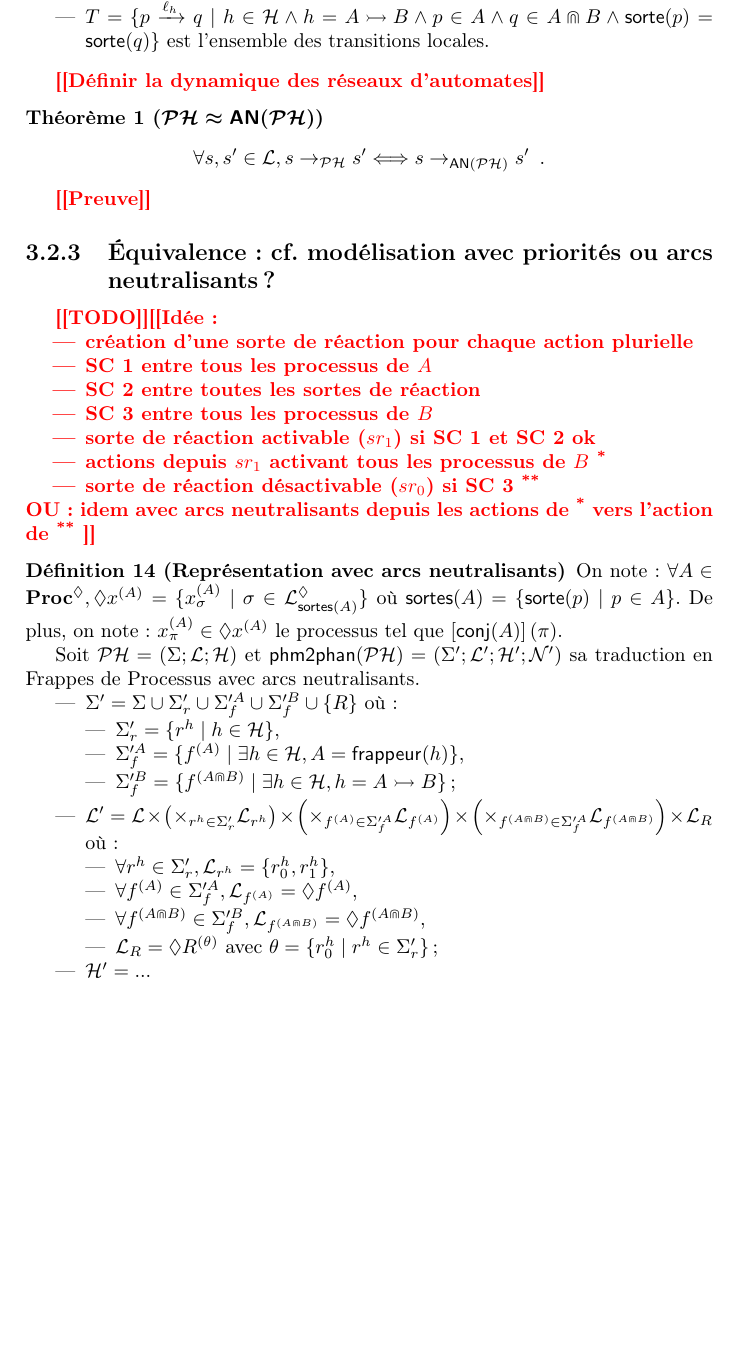
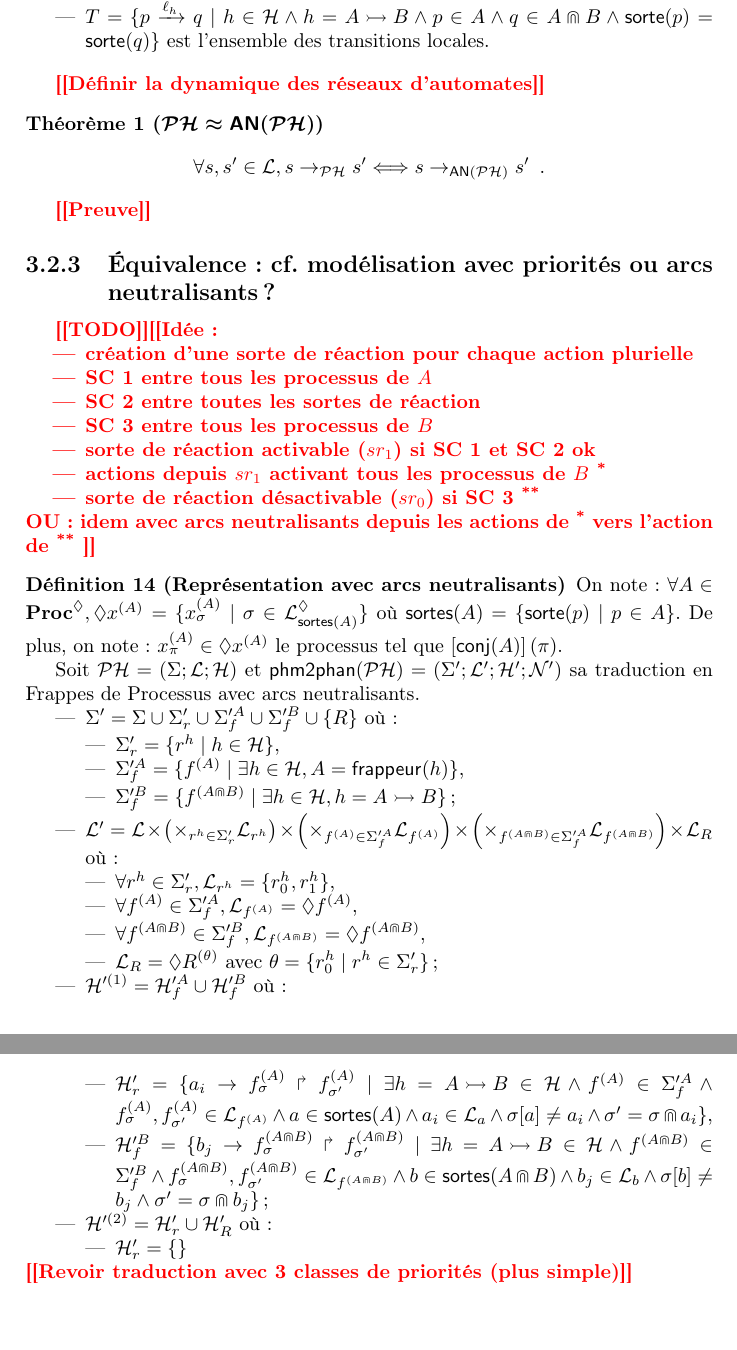
Before and after one commit to MFolschette/manuscrit, a LaTeX thesis (main.tex, which reads macros/macros.tex, parts/sec-phm.tex): part of page 10 of 14 before the commit and two parts of pages 10 and 11 of 15 after it, the two joined at a grey line, cut so that both start at the same text, the shorter picture padded with empty space. Compiled offline with pdfLaTeX.

Commit message:
traduction PHm vers PHp : mauvaise piste

```diff
--- a/macros/macros.tex
+++ b/macros/macros.tex
@@ -101,6 +101,8 @@
 \def\Hits{\PHa}
 \def\hit{\PHhit}
 \def\play{\cdot}
+\newcommand{\recouvre}{\Cap}
+%\newcommand{\recouvre}{/}
 
 % General macros
 \newcommand{\angles}[1]{{\langle #1 \rangle}}
--- a/parts/sec-phm.tex
+++ b/parts/sec-phm.tex
@@ -87,7 +87,7 @@ On note $\phmtoan$ l'automate équivalent aux frappes de processus $\PH$, défin
   \begin{itemize}
     \item $\ANi = \{ \ell_h \mid h \in \PHh \}$ est l'ensemble des libellés de transitions ;
     \item $\ANt = \{ p \xrightarrow{\ell_h} q \mid
-      h \in \PHh \wedge h = \PHfrappemult{A}{B} \wedge p \in A \wedge q \in A \Cap B \wedge
+      h \in \PHh \wedge h = \PHfrappemult{A}{B} \wedge p \in A \wedge q \in A \recouvre B \wedge
       \PHsort(p) = \PHsort(q) \}$ est l'ensemble des transitions locales.
   \end{itemize}
 \end{definition}
@@ -128,11 +128,15 @@ vers l'action de \textsuperscript{**}
 \newcommand{\scfsymbol}{f}
 \newcommand{\scf}[1]{\scfsymbol^{(#1)}}
 \newcommand{\scfa}{\scf{A}}
-\newcommand{\scfb}{\scf{A \Cap B}}
+\newcommand{\scfb}{\scf{A \recouvre B}}
 
 \newcommand{\PHssr}[1][\PHs']{#1_{\srsymbol}}
 \newcommand{\PHsscfa}[1][\PHs']{#1^A_{\scfsymbol}}
 \newcommand{\PHsscfb}[1][\PHs']{#1^B_{\scfsymbol}}
+
+\newcommand{\PHhsr}[1][\PHh']{#1_{\srsymbol}}
+\newcommand{\PHhscfa}[1][\PHh']{#1^A_{\scfsymbol}}
+\newcommand{\PHhscfb}[1][\PHh']{#1^B_{\scfsymbol}}
 
 \begin{definition}[Représentation avec arcs neutralisants]
 \deflabel{phm2phan}
@@ -150,7 +154,7 @@ vers l'action de \textsuperscript{**}
       \begin{itemize}
         \item $\PHssr = \{ \sr{h} \mid h \in \PHh \}$,
         \item $\PHsscfa = \{ \scf{A} \mid \exists h \in \PHh, A = \hitter{h} \}$,
-        \item $\PHsscfb = \{ \scf{A \Cap B} \mid
+        \item $\PHsscfb = \{ \scf{A \recouvre B} \mid
           \exists h \in \PHh, h = \PHfrappemult{A}{B} \}$ ;
       \end{itemize}
     \item $\PHl' = \PHl \times
@@ -165,12 +169,33 @@ vers l'action de \textsuperscript{**}
           %\mysigma \in \PHsubl_{\sort{A}} \}$,
         \item $\forall \scfb \in \PHsscfb, \PHl_{\scfb} = \makesc{\scfb}$,
           %\{ \scfb_\mysigma \mid
-          %\mysigma \in \PHsubl_{\sort{A \Cap B}} \}$,
+          %\mysigma \in \PHsubl_{\sort{A \recouvre B}} \}$,
         \item $\PHl_\srg = \makesc{\srg^{(\theta)}}$
           avec $\theta = \{ \sr{h}_0 \mid \sr{h} \in \PHssr \}$ ;
           %\{ \srg_\mypi \mid
           %\mypi \in \PHsubl_{\{ \sr{h}_1 \mid \sr{h} \in \PHssr \}} \}$ ;
       \end{itemize}
-    \item $\PHh' = ...$
+    \item $\PHh'^{(1)} = \PHhscfa \cup \PHhscfb$ où :
+      \begin{itemize}
+        \item $\PHhsr = \{ \PHfrappe{a_i}{\scfa_\mysigma}{\scfa_{\mysigma'}} \mid
+          \exists h = \PHfrappemult{A}{B} \in \PHh \wedge
+          \scfa \in \PHsscfa \wedge
+          \scfa_\mysigma , \scfa_{\mysigma'} \in \PHl_{\scfa} \wedge
+          a \in \sortes{A} \wedge a_i \in \PHl_a \wedge
+          \PHget{\mysigma}{a} \neq a_i \wedge \mysigma' = \mysigma \recouvre a_i \}$,
+        \item $\PHhscfb = \{ \PHfrappe{b_j}{\scfb_\mysigma}{\scfb_{\mysigma'}} \mid
+          \exists h = \PHfrappemult{A}{B} \in \PHh \wedge
+          \scfb \in \PHsscfb \wedge
+          \scfb_\mysigma , \scfb_{\mysigma'} \in \PHl_{\scfb} \wedge
+          b \in \sortes{A \recouvre B} \wedge b_j \in \PHl_b \wedge
+          \PHget{\mysigma}{b} \neq b_j \wedge \mysigma' = \mysigma \recouvre b_j \}$;
+      \end{itemize}
+    \item $\PHh'^{(2)} = \PHhsr \cup \PHh'_R$ où :
+      \begin{itemize}
+        \item $\PHhsr = \{  \}$
+      \end{itemize}
+
+
   \end{itemize}
+  \todo{Revoir traduction avec 3 classes de priorités (plus simple)}
 \end{definition}
```
Also changed, not shown: parts/sec-ph.tex (+6 -5 lines), parts/sec-phm.tex (2 more changed lines).
